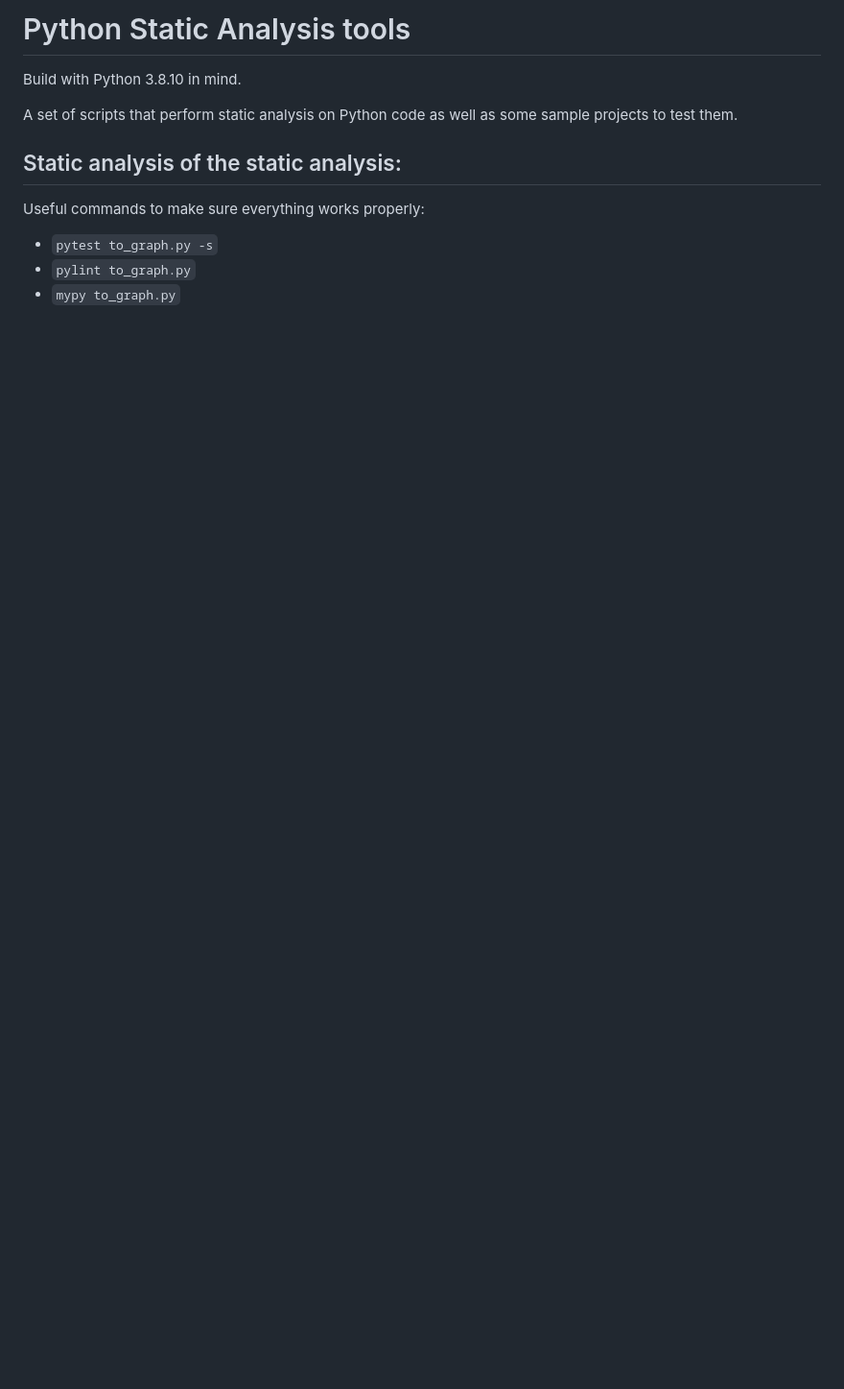
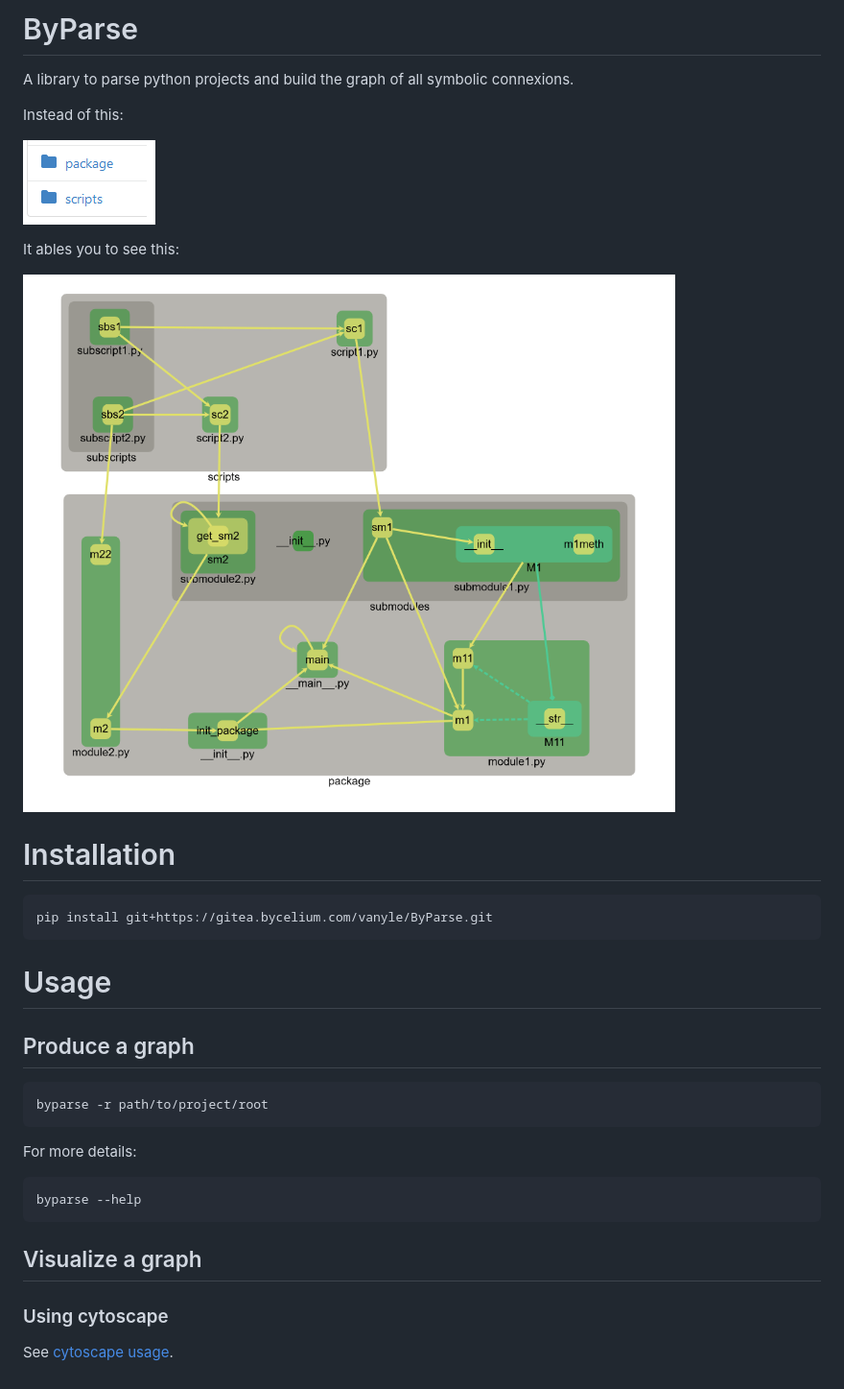
Before and after one commit to Bycelium/ByParse, a Markdown page: README.md, the part around the change. Shown: that part at 96% size. Rendered like a GitHub page; pictures changed too: assets/toy_graph_fcose.png (added), assets/toy_project_root.png (added); blank space fills up the shorter version.

Commit message:
:memo: Add proper README

````diff
--- a/README.md
+++ b/README.md
@@ -1,14 +1,37 @@
-# Python Static Analysis tools
+# ByParse
 
-Build with Python 3.8.10 in mind.
+A library to parse python projects and build the graph of all symbolic connexions.
 
-A set of scripts that perform static analysis on Python code as well as some sample projects
-to test them.
+Instead of this:
 
-## Static analysis of the static analysis:
+![toy_project_root](assets/toy_project_root.png)
 
-Useful commands to make sure everything works properly:
+It ables you to see this:
 
-- `pytest to_graph.py -s`
-- `pylint to_graph.py`
-- `mypy to_graph.py`
+![toy_graph_image](assets/toy_graph_fcose.png)
+
+# Installation
+
+```bash
+pip install git+https://gitea.bycelium.com/vanyle/ByParse.git
+```
+
+# Usage
+
+## Produce a graph
+
+```bash
+byparse -r path/to/project/root
+```
+
+For more details:
+
+```bash
+byparse --help
+```
+
+## Visualize a graph
+
+### Using cytoscape
+
+See [cytoscape usage](cytovis/README.md).
````
Also changed, not shown: 1 other file.
